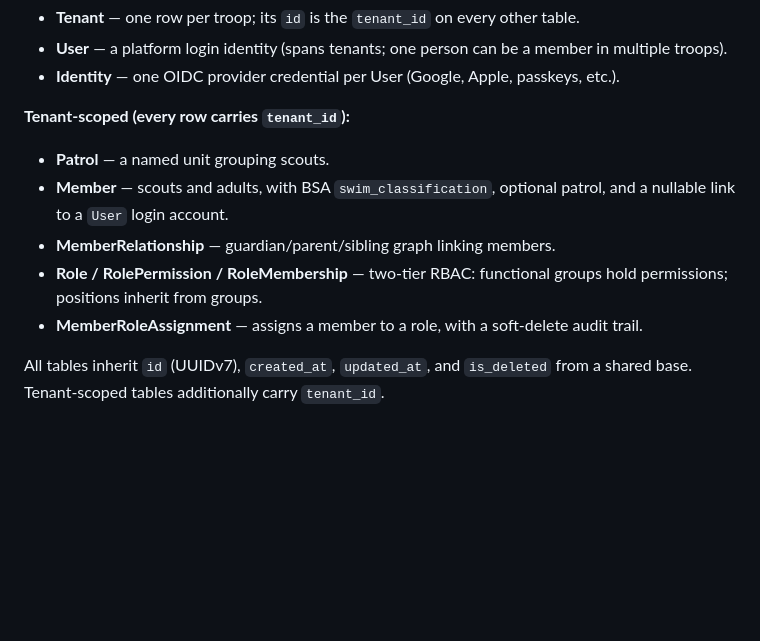
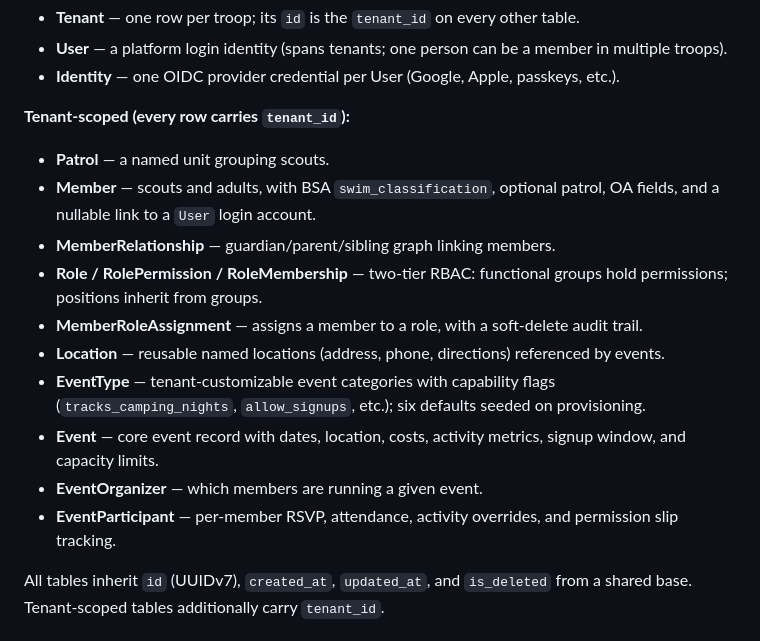
Before and after one commit to NonProdHuman/OpenTroop, a Markdown page: README.md, the part around the change. GitHub-like rendering; blank space fills up the shorter version.

```diff
--- a/README.md
+++ b/README.md
@@ -72,10 +72,15 @@ and Python linting/formatting via ruff (pinned to the version in `uv.lock`).
 
 **Tenant-scoped (every row carries `tenant_id`):**
 - **Patrol** — a named unit grouping scouts.
-- **Member** — scouts and adults, with BSA `swim_classification`, optional patrol, and a nullable link to a `User` login account.
+- **Member** — scouts and adults, with BSA `swim_classification`, optional patrol, OA fields, and a nullable link to a `User` login account.
 - **MemberRelationship** — guardian/parent/sibling graph linking members.
 - **Role / RolePermission / RoleMembership** — two-tier RBAC: functional groups hold permissions; positions inherit from groups.
 - **MemberRoleAssignment** — assigns a member to a role, with a soft-delete audit trail.
+- **Location** — reusable named locations (address, phone, directions) referenced by events.
+- **EventType** — tenant-customizable event categories with capability flags (`tracks_camping_nights`, `allow_signups`, etc.); six defaults seeded on provisioning.
+- **Event** — core event record with dates, location, costs, activity metrics, signup window, and capacity limits.
+- **EventOrganizer** — which members are running a given event.
+- **EventParticipant** — per-member RSVP, attendance, activity overrides, and permission slip tracking.
 
 All tables inherit `id` (UUIDv7), `created_at`, `updated_at`, and `is_deleted` from a shared base.
 Tenant-scoped tables additionally carry `tenant_id`.
```
Also changed, not shown: CLAUDE.md (+2 -3 lines), ROADMAP.md (+8 -7 lines).
